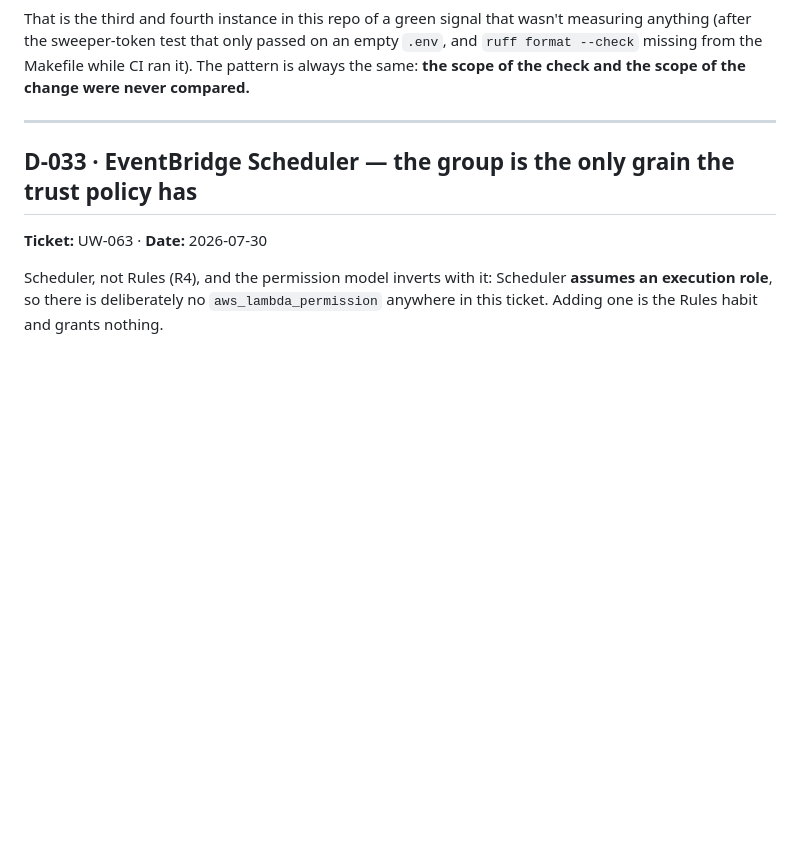
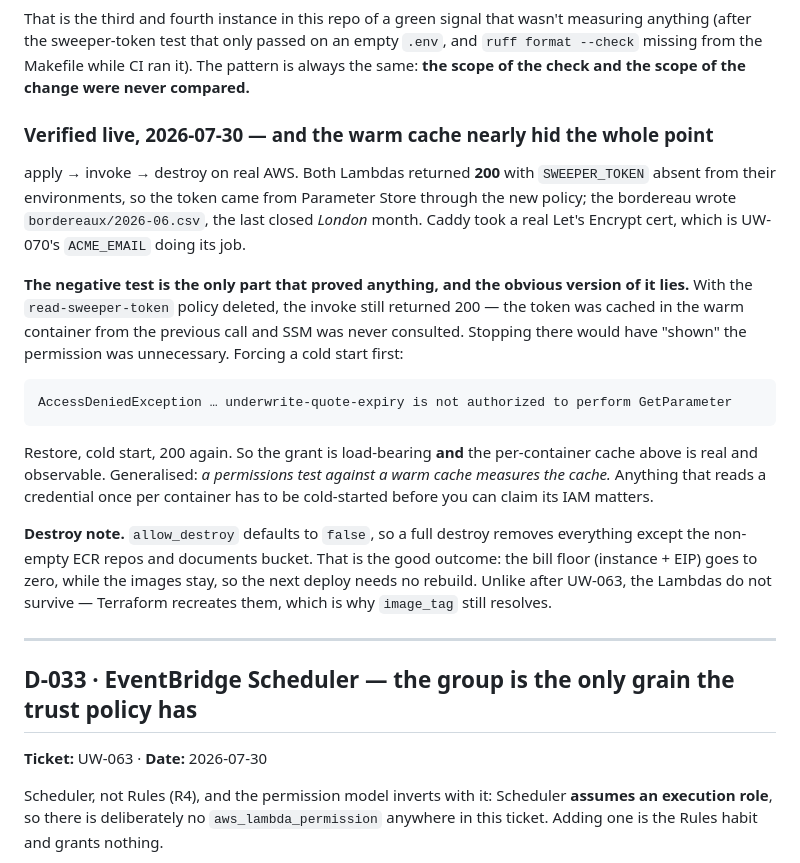
Before and after one commit to Vansladd/Underwrite, a Markdown page: docs/DECISIONS.md, the part around the change. Rendered like a GitHub page; blank space fills up the shorter version.

Commit message:
docs: record the UW-071 live verify, including the cache that masked the permission
apply -> invoke -> destroy on real AWS. Both Lambdas 200 with SWEEPER_TOKEN
absent from their environments, so the value came from Parameter Store; the
bordereau wrote 2026-06.csv, the last closed London month; Caddy took a real
Let's Encrypt cert, which is UW-070 working.

The part worth recording is that the obvious negative test passes for the wrong
reason. With the IAM policy deleted the invoke still returned 200, because the
token was cached in the warm container and SSM was never called. Only after
forcing a cold start does it fail with AccessDeniedException. A permissions test
against a warm cache measures the cache.

```diff
--- a/docs/DECISIONS.md
+++ b/docs/DECISIONS.md
@@ -85,6 +85,31 @@ That is the third and fourth instance in this repo of a green signal that wasn't
 (after the sweeper-token test that only passed on an empty `.env`, and `ruff format --check` missing
 from the Makefile while CI ran it). The pattern is always the same: **the scope of the check and the
 scope of the change were never compared.**
+
+### Verified live, 2026-07-30 — and the warm cache nearly hid the whole point
+
+apply → invoke → destroy on real AWS. Both Lambdas returned **200** with `SWEEPER_TOKEN` absent from
+their environments, so the token came from Parameter Store through the new policy; the bordereau
+wrote `bordereaux/2026-06.csv`, the last closed *London* month. Caddy took a real Let's Encrypt cert,
+which is UW-070's `ACME_EMAIL` doing its job.
+
+**The negative test is the only part that proved anything, and the obvious version of it lies.**
+With the `read-sweeper-token` policy deleted, the invoke still returned 200 — the token was cached
+in the warm container from the previous call and SSM was never consulted. Stopping there would have
+"shown" the permission was unnecessary. Forcing a cold start first:
+
+    AccessDeniedException … underwrite-quote-expiry is not authorized to perform GetParameter
+
+Restore, cold start, 200 again. So the grant is load-bearing **and** the per-container cache above
+is real and observable. Generalised: *a permissions test against a warm cache measures the cache.*
+Anything that reads a credential once per container has to be cold-started before you can claim its
+IAM matters.
+
+**Destroy note.** `allow_destroy` defaults to `false`, so a full destroy removes everything except
+the non-empty ECR repos and documents bucket. That is the good outcome: the bill floor (instance +
+EIP) goes to zero, while the images stay, so the next deploy needs no rebuild. Unlike after UW-063,
+the Lambdas do not survive — Terraform recreates them, which is why `image_tag` still resolves.
+
 
 ---
 
```
